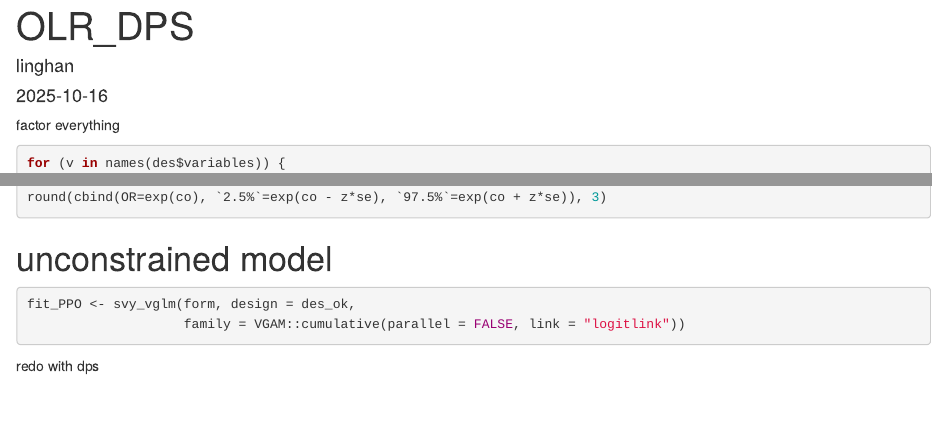
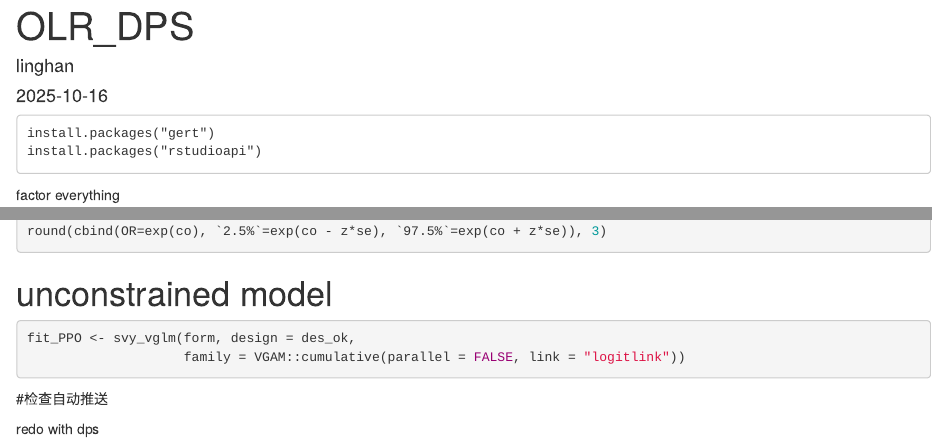
Before and after one commit to lh-gym/codex-demo, an R Markdown document (OLR_GOOD.Rmd): the page in a window 1100 px wide, from its top, and a second part further down, joined at a grey line. Rendered offline with R 4.5, knitr and Pandoc, with nearby package versions; the code is not run, so its results and figures are left out.

Commit message:
Add files via upload

````diff
--- a/OLR_GOOD.Rmd
+++ b/OLR_GOOD.Rmd
@@ -4,6 +4,11 @@ author: "linghan"
 date: "2025-10-16"
 output: html_document
 ---
+
+```{}
+install.packages("gert")
+install.packages("rstudioapi")
+```
 
 ```{r setup, include=FALSE}
 # 清空当前 R 环境
@@ -310,7 +326,6 @@ fit_PPO <- svy_vglm(form, design = des_ok,
                     family = VGAM::cumulative(parallel = FALSE, link = "logitlink"))
 ```
 
-
-
+#检查自动推送
 
 redo with dps
````
Also changed, not shown: OLR_GOOD.Rmd (35 more changed lines).
